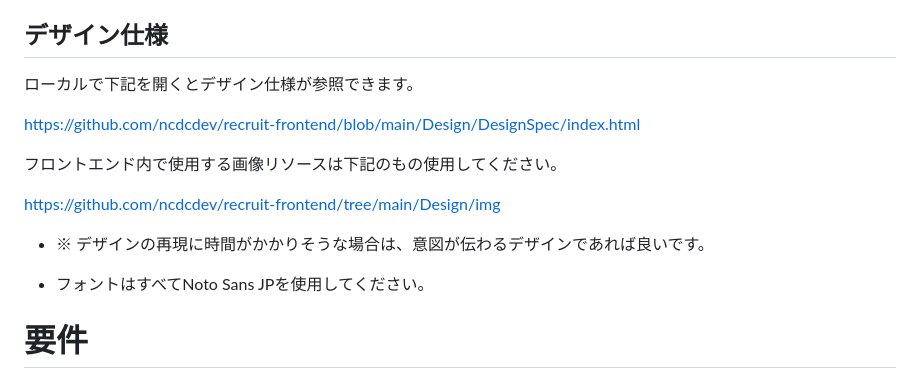
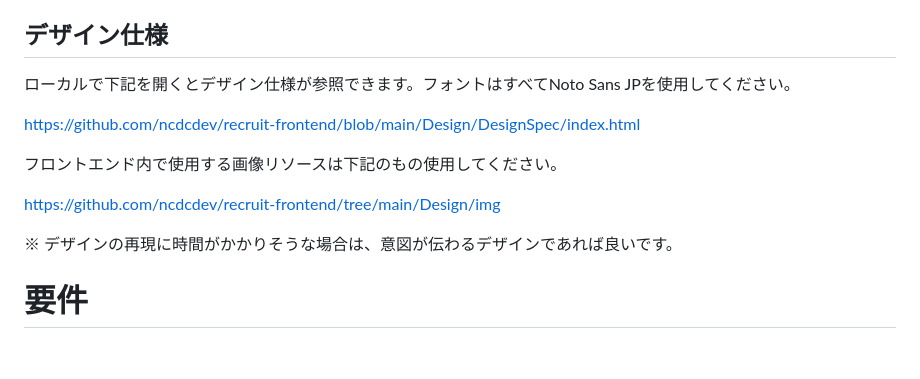
Before and after one commit to ncdcdev/recruit-frontend, a Markdown page: doc/採用課題を受けていただける方に.md, the part around the change. GitHub-like rendering; blank space fills up the shorter version.

Commit message:
ドキュメント更新

```diff
--- a/doc/採用課題を受けていただける方に.md
+++ b/doc/採用課題を受けていただける方に.md
@@ -48,7 +48,7 @@ https://github.com/ncdcdev/recruit-frontend
 
 ## デザイン仕様
 
-ローカルで下記を開くとデザイン仕様が参照できます。
+ローカルで下記を開くとデザイン仕様が参照できます。フォントはすべてNoto Sans JPを使用してください。
 
 https://github.com/ncdcdev/recruit-frontend/blob/main/Design/DesignSpec/index.html
 
@@ -56,8 +56,7 @@ https://github.com/ncdcdev/recruit-frontend/blob/main/Design/DesignSpec/index.ht
 
 https://github.com/ncdcdev/recruit-frontend/tree/main/Design/img
 
-- <p style="color:red;font-size:1.2em">※ デザインの再現に時間がかかりそうな場合は、意図が伝わるデザインであれば良いです。</p>
-- フォントはすべてNoto Sans JPを使用してください。
+<p style="color:red;font-size:1.2em">※ デザインの再現に時間がかかりそうな場合は、意図が伝わるデザインであれば良いです。</p>
 
 # 要件
 
```
